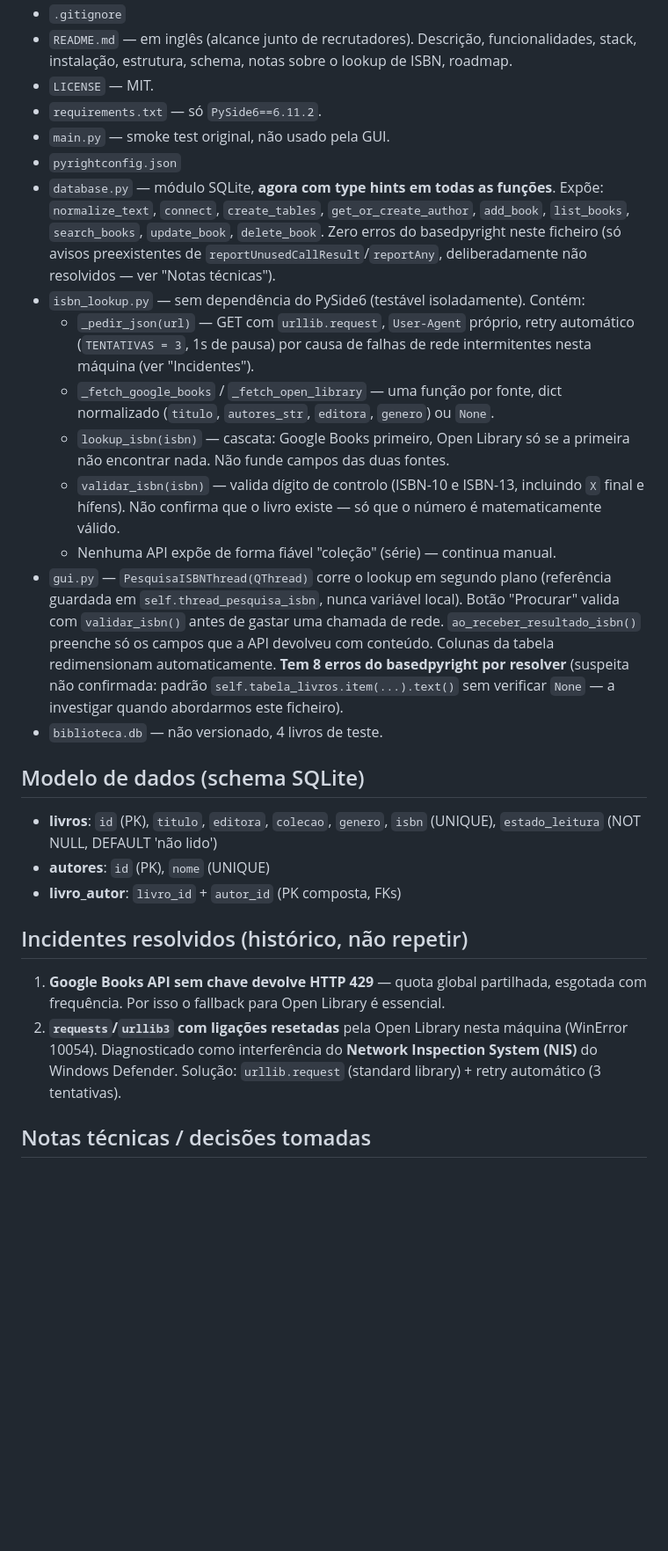
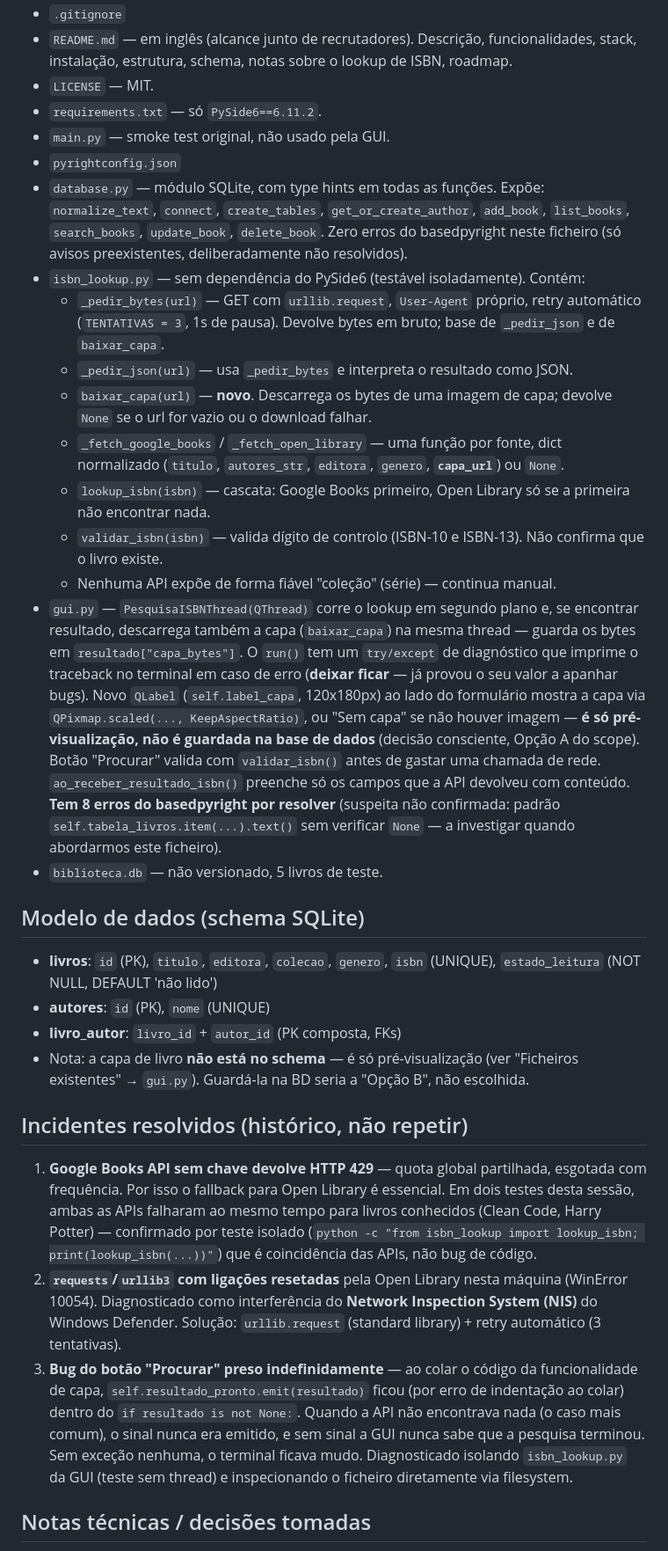
Before and after one commit to Miguellopes-89/biblioteca-pessoal, a Markdown page: context.md, the part around one of its changes. Shown at 88% size. GitHub-like rendering; blank space fills up the shorter version.

Commit message:
Atualiza context.md apos previsualizacao de capa

```diff
--- a/context.md
+++ b/context.md
@@ -42,26 +44,30 @@ Claude atua como tutor sénior: explica o "porquê" de cada decisão, avança pa
 - `requirements.txt` — só `PySide6==6.11.2`.
 - `main.py` — smoke test original, não usado pela GUI.
 - `pyrightconfig.json`
-- `database.py` — módulo SQLite, **agora com type hints em todas as funções**. Expõe: `normalize_text`, `connect`, `create_tables`, `get_or_create_author`, `add_book`, `list_books`, `search_books`, `update_book`, `delete_book`. Zero erros do basedpyright neste ficheiro (só avisos preexistentes de `reportUnusedCallResult`/`reportAny`, deliberadamente não resolvidos — ver "Notas técnicas").
+- `database.py` — módulo SQLite, com type hints em todas as funções. Expõe: `normalize_text`, `connect`, `create_tables`, `get_or_create_author`, `add_book`, `list_books`, `search_books`, `update_book`, `delete_book`. Zero erros do basedpyright neste ficheiro (só avisos preexistentes, deliberadamente não resolvidos).
 - `isbn_lookup.py` — sem dependência do PySide6 (testável isoladamente). Contém:
-  - `_pedir_json(url)` — GET com `urllib.request`, `User-Agent` próprio, retry automático (`TENTATIVAS = 3`, 1s de pausa) por causa de falhas de rede intermitentes nesta máquina (ver "Incidentes").
-  - `_fetch_google_books` / `_fetch_open_library` — uma função por fonte, dict normalizado (`titulo`, `autores_str`, `editora`, `genero`) ou `None`.
-  - `lookup_isbn(isbn)` — cascata: Google Books primeiro, Open Library só se a primeira não encontrar nada. Não funde campos das duas fontes.
-  - `validar_isbn(isbn)` — valida dígito de controlo (ISBN-10 e ISBN-13, incluindo `X` final e hífens). Não confirma que o livro existe — só que o número é matematicamente válido.
+  - `_pedir_bytes(url)` — GET com `urllib.request`, `User-Agent` próprio, retry automático (`TENTATIVAS = 3`, 1s de pausa). Devolve bytes em bruto; base de `_pedir_json` e de `baixar_capa`.
+  - `_pedir_json(url)` — usa `_pedir_bytes` e interpreta o resultado como JSON.
+  - `baixar_capa(url)` — **novo**. Descarrega os bytes de uma imagem de capa; devolve `None` se o url for vazio ou o download falhar.
+  - `_fetch_google_books` / `_fetch_open_library` — uma função por fonte, dict normalizado (`titulo`, `autores_str`, `editora`, `genero`, **`capa_url`**) ou `None`.
+  - `lookup_isbn(isbn)` — cascata: Google Books primeiro, Open Library só se a primeira não encontrar nada.
+  - `validar_isbn(isbn)` — valida dígito de controlo (ISBN-10 e ISBN-13). Não confirma que o livro existe.
   - Nenhuma API expõe de forma fiável "coleção" (série) — continua manual.
-- `gui.py` — `PesquisaISBNThread(QThread)` corre o lookup em segundo plano (referência guardada em `self.thread_pesquisa_isbn`, nunca variável local). Botão "Procurar" valida com `validar_isbn()` antes de gastar uma chamada de rede. `ao_receber_resultado_isbn()` preenche só os campos que a API devolveu com conteúdo. Colunas da tabela redimensionam automaticamente. **Tem 8 erros do basedpyright por resolver** (suspeita não confirmada: padrão `self.tabela_livros.item(...).text()` sem verificar `None` — a investigar quando abordarmos este ficheiro).
-- `biblioteca.db` — não versionado, 4 livros de teste.
+- `gui.py` — `PesquisaISBNThread(QThread)` corre o lookup em segundo plano e, se encontrar resultado, descarrega também a capa (`baixar_capa`) na mesma thread — guarda os bytes em `resultado["capa_bytes"]`. O `run()` tem um `try/except` de diagnóstico que imprime o traceback no terminal em caso de erro (**deixar ficar** — já provou o seu valor a apanhar bugs). Novo `QLabel` (`self.label_capa`, 120x180px) ao lado do formulário mostra a capa via `QPixmap.scaled(..., KeepAspectRatio)`, ou "Sem capa" se não houver imagem — **é só pré-visualização, não é guardada na base de dados** (decisão consciente, Opção A do scope). Botão "Procurar" valida com `validar_isbn()` antes de gastar uma chamada de rede. `ao_receber_resultado_isbn()` preenche só os campos que a API devolveu com conteúdo. **Tem 8 erros do basedpyright por resolver** (suspeita não confirmada: padrão `self.tabela_livros.item(...).text()` sem verificar `None` — a investigar quando abordarmos este ficheiro).
+- `biblioteca.db` — não versionado, 5 livros de teste.
 
 ## Modelo de dados (schema SQLite)
 
 - **livros**: `id` (PK), `titulo`, `editora`, `colecao`, `genero`, `isbn` (UNIQUE), `estado_leitura` (NOT NULL, DEFAULT 'não lido')
 - **autores**: `id` (PK), `nome` (UNIQUE)
 - **livro_autor**: `livro_id` + `autor_id` (PK composta, FKs)
+- Nota: a capa de livro **não está no schema** — é só pré-visualização (ver "Ficheiros existentes" → `gui.py`). Guardá-la na BD seria a "Opção B", não escolhida.
 
 ## Incidentes resolvidos (histórico, não repetir)
 
-1. **Google Books API sem chave devolve HTTP 429** — quota global partilhada, esgotada com frequência. Por isso o fallback para Open Library é essencial.
+1. **Google Books API sem chave devolve HTTP 429** — quota global partilhada, esgotada com frequência. Por isso o fallback para Open Library é essencial. Em dois testes desta sessão, ambas as APIs falharam ao mesmo tempo para livros conhecidos (Clean Code, Harry Potter) — confirmado por teste isolado (`python -c "from isbn_lookup import lookup_isbn; print(lookup_isbn(...))"`) que é coincidência das APIs, não bug de código.
 2. **`requests`/`urllib3` com ligações resetadas** pela Open Library nesta máquina (WinError 10054). Diagnosticado como interferência do **Network Inspection System (NIS)** do Windows Defender. Solução: `urllib.request` (standard library) + retry automático (3 tentativas).
+3. **Bug do botão "Procurar" preso indefinidamente** — ao colar o código da funcionalidade de capa, `self.resultado_pronto.emit(resultado)` ficou (por erro de indentação ao colar) dentro do `if resultado is not None:`. Quando a API não encontrava nada (o caso mais comum), o sinal nunca era emitido, e sem sinal a GUI nunca sabe que a pesquisa terminou. Sem exceção nenhuma, o terminal ficava mudo. Diagnosticado isolando `isbn_lookup.py` da GUI (teste sem thread) e inspecionando o ficheiro diretamente via filesystem.
 
 ## Notas técnicas / decisões tomadas
 
```
Also changed, not shown: other parts of context.md (+14 -8 lines).
